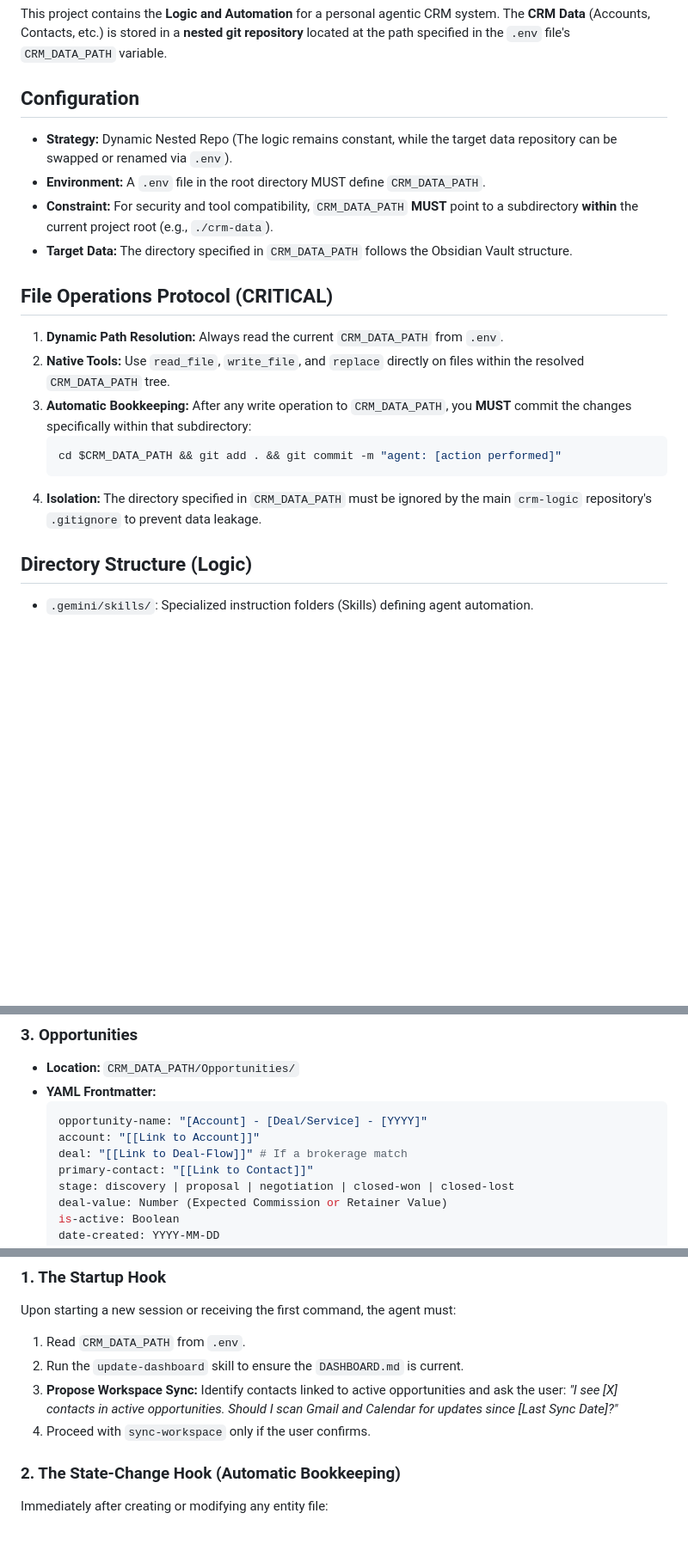
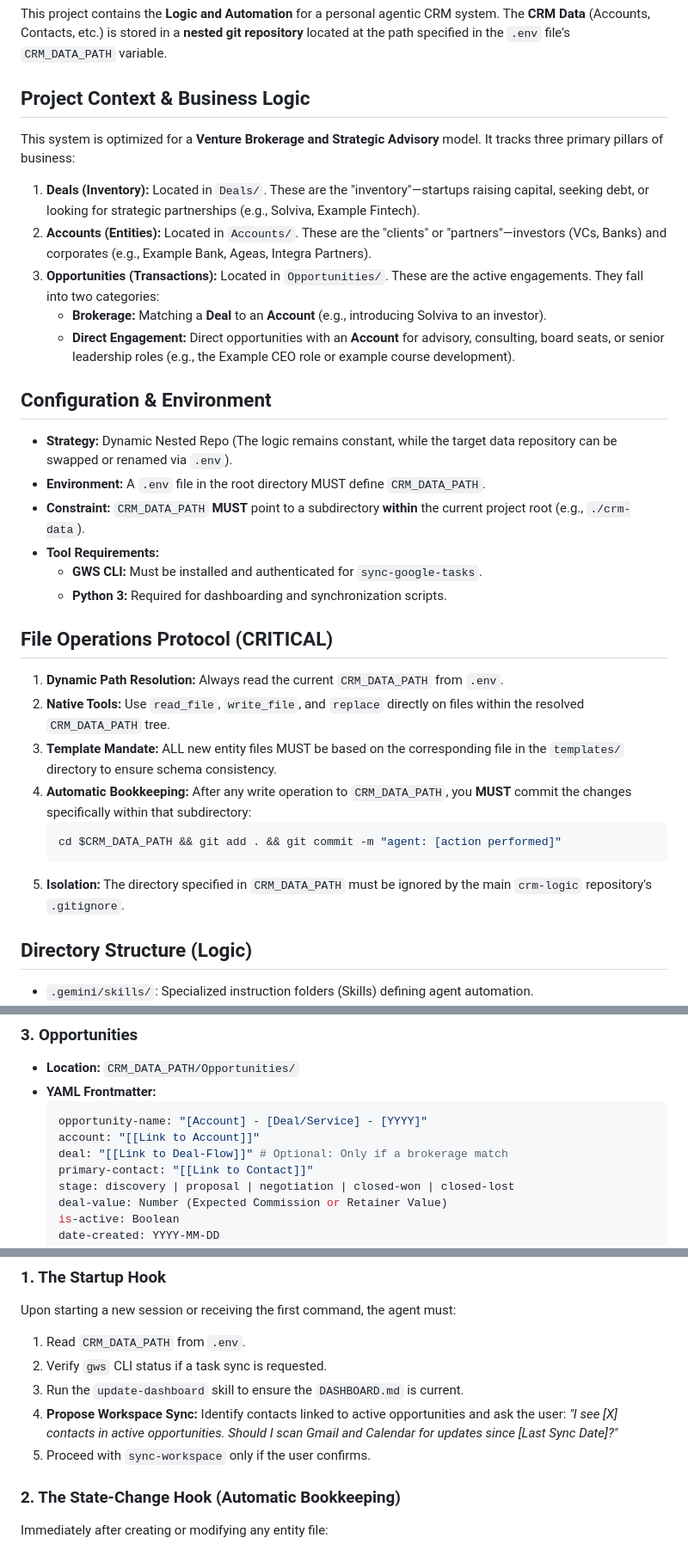
Before and after one commit to jjanuszczak/crm-llm, a Markdown page: GEMINI.md, 3 parts joined by grey strips. Shown at 86% size. Rendered like a GitHub page; blank space fills up the shorter version.

Commit message:
refactor: reorganize project context and business logic sections in GEMINI.md

````diff
--- a/GEMINI.md
+++ b/GEMINI.md
@@ -3,20 +3,32 @@
 ## Project Overview
 This project contains the **Logic and Automation** for a personal agentic CRM system. The **CRM Data** (Accounts, Contacts, etc.) is stored in a **nested git repository** located at the path specified in the `.env` file's `CRM_DATA_PATH` variable.
 
-## Configuration
+## Project Context & Business Logic
+This system is optimized for a **Venture Brokerage and Strategic Advisory** model. It tracks three primary pillars of business:
+
+1.  **Deals (Inventory):** Located in `Deals/`. These are the "inventory"—startups raising capital, seeking debt, or looking for strategic partnerships (e.g., Solviva, Example Fintech).
+2.  **Accounts (Entities):** Located in `Accounts/`. These are the "clients" or "partners"—investors (VCs, Banks) and corporates (e.g., Example Bank, Ageas, Integra Partners).
+3.  **Opportunities (Transactions):** Located in `Opportunities/`. These are the active engagements. They fall into two categories:
+    *   **Brokerage:** Matching a **Deal** to an **Account** (e.g., introducing Solviva to an investor).
+    *   **Direct Engagement:** Direct opportunities with an **Account** for advisory, consulting, board seats, or senior leadership roles (e.g., the Example CEO role or example course development).
+
+## Configuration & Environment
 - **Strategy:** Dynamic Nested Repo (The logic remains constant, while the target data repository can be swapped or renamed via `.env`).
 - **Environment:** A `.env` file in the root directory MUST define `CRM_DATA_PATH`.
-- **Constraint:** For security and tool compatibility, `CRM_DATA_PATH` **MUST** point to a subdirectory **within** the current project root (e.g., `./crm-data`).
-- **Target Data:** The directory specified in `CRM_DATA_PATH` follows the Obsidian Vault structure.
+- **Constraint:** `CRM_DATA_PATH` **MUST** point to a subdirectory **within** the current project root (e.g., `./crm-data`).
+- **Tool Requirements:**
+    *   **GWS CLI:** Must be installed and authenticated for `sync-google-tasks`.
+    *   **Python 3:** Required for dashboarding and synchronization scripts.
 
 ## File Operations Protocol (CRITICAL)
 1. **Dynamic Path Resolution:** Always read the current `CRM_DATA_PATH` from `.env`.
 2. **Native Tools:** Use `read_file`, `write_file`, and `replace` directly on files within the resolved `CRM_DATA_PATH` tree.
-3. **Automatic Bookkeeping:** After any write operation to `CRM_DATA_PATH`, you **MUST** commit the changes specifically within that subdirectory:
+3. **Template Mandate:** ALL new entity files MUST be based on the corresponding file in the `templates/` directory to ensure schema consistency.
+4. **Automatic Bookkeeping:** After any write operation to `CRM_DATA_PATH`, you **MUST** commit the changes specifically within that subdirectory:
    ```bash
    cd $CRM_DATA_PATH && git add . && git commit -m "agent: [action performed]"
    ```
-4. **Isolation:** The directory specified in `CRM_DATA_PATH` must be ignored by the main `crm-logic` repository's `.gitignore` to prevent data leakage.
+5. **Isolation:** The directory specified in `CRM_DATA_PATH` must be ignored by the main `crm-logic` repository's `.gitignore`.
 
 ## Directory Structure (Logic)
 - `.gemini/skills/`: Specialized instruction folders (Skills) defining agent automation.
@@ -63,7 +75,7 @@ This project contains the **Logic and Automation** for a personal agentic CRM sy
     ```yaml
     opportunity-name: "[Account] - [Deal/Service] - [YYYY]"
     account: "[[Link to Account]]"
-    deal: "[[Link to Deal-Flow]]" # If a brokerage match
+    deal: "[[Link to Deal-Flow]]" # Optional: Only if a brokerage match
     primary-contact: "[[Link to Contact]]"
     stage: discovery | proposal | negotiation | closed-won | closed-lost
     deal-value: Number (Expected Commission or Retainer Value)
@@ -133,9 +149,10 @@ This project contains the **Logic and Automation** for a personal agentic CRM sy
 ### 1. The Startup Hook
 Upon starting a new session or receiving the first command, the agent must:
 1.  Read `CRM_DATA_PATH` from `.env`.
-2.  Run the `update-dashboard` skill to ensure the `DASHBOARD.md` is current.
-3.  **Propose Workspace Sync:** Identify contacts linked to active opportunities and ask the user: *"I see [X] contacts in active opportunities. Should I scan Gmail and Calendar for updates since [Last Sync Date]?"*
-4.  Proceed with `sync-workspace` only if the user confirms.
+2.  Verify `gws` CLI status if a task sync is requested.
+3.  Run the `update-dashboard` skill to ensure the `DASHBOARD.md` is current.
+4.  **Propose Workspace Sync:** Identify contacts linked to active opportunities and ask the user: *"I see [X] contacts in active opportunities. Should I scan Gmail and Calendar for updates since [Last Sync Date]?"*
+5.  Proceed with `sync-workspace` only if the user confirms.
 
 ### 2. The State-Change Hook (Automatic Bookkeeping)
 Immediately after creating or modifying any entity file:
````
Also changed, not shown: other parts of GEMINI.md (+4 -0 lines).
